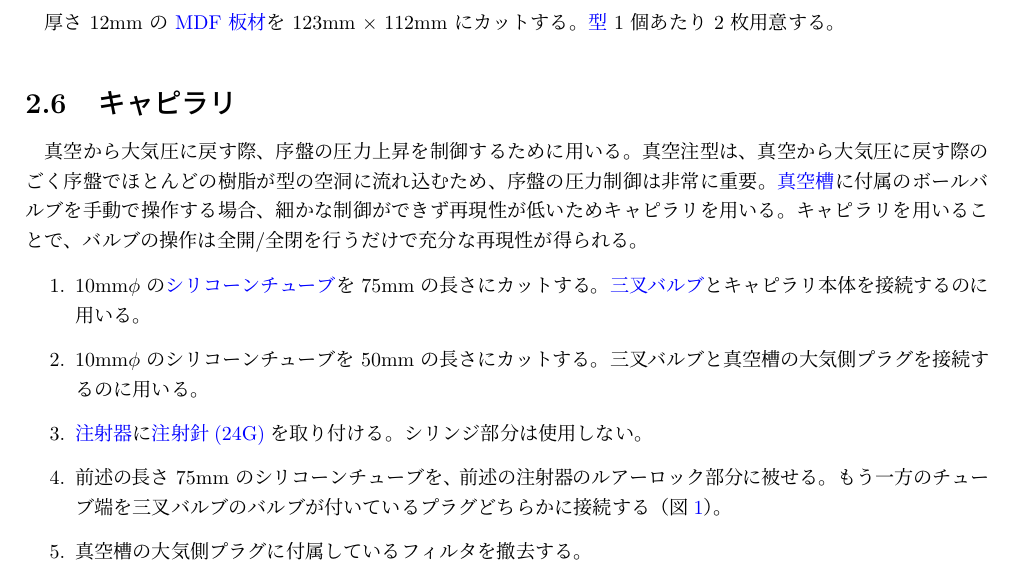
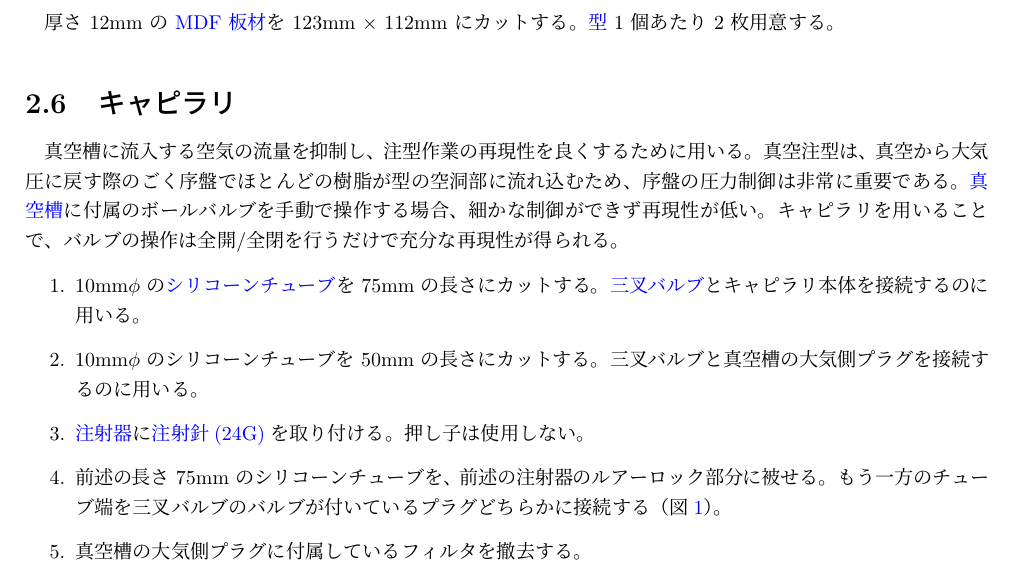
Before and after one commit to kbinani/how-to-make-angel-ring-1, a LaTeX document (main.tex): part of page 6 of 8, cut so that both start at the same text. Compiled offline with upLaTeX and dvipdfmx.

Commit message:
feat: キャピラリを用いる目的の説明を調節

```diff
--- a/main.tex
+++ b/main.tex
@@ -186,15 +186,15 @@
 厚さ 12mm の \chklink{label:mdf}{MDF 板材}を 123mm $ \times $ 112mm にカットする。\chklink{label:mold}{型} 1 個あたり 2 枚用意する。
 
 \section{キャピラリ}\label{label:mold_capillary}
-真空から大気圧に戻す際、序盤の圧力上昇を制御するために用いる。
-真空注型は、真空から大気圧に戻す際のごく序盤でほとんどの樹脂が型の空洞に流れ込むため、序盤の圧力制御は非常に重要。
-\chklink{label:vacuum_chamber}{真空槽}に付属のボールバルブを手動で操作する場合、細かな制御ができず再現性が低いためキャピラリを用いる。
+真空槽に流入する空気の流量を抑制し、注型作業の再現性を良くするために用いる。
+真空注型は、真空から大気圧に戻す際のごく序盤でほとんどの樹脂が型の空洞部に流れ込むため、序盤の圧力制御は非常に重要である。
+\chklink{label:vacuum_chamber}{真空槽}に付属のボールバルブを手動で操作する場合、細かな制御ができず再現性が低い。
 キャピラリを用いることで、バルブの操作は全開/全閉を行うだけで充分な再現性が得られる。
 
 \begin{enumerate}
 	\item 10mm$ \phi $ の\chklink{label:10mmtube}{シリコーンチューブ}を 75mm の長さにカットする。\chklink{label:valve}{三叉バルブ}とキャピラリ本体を接続するのに用いる。
 	\item 10mm$ \phi $ のシリコーンチューブを 50mm の長さにカットする。三叉バルブと真空槽の大気側プラグを接続するのに用いる。
-	\item \chklink{label:syringe}{注射器}に\chklink{label:syringe_needle_red}{注射針(24G)}を取り付ける。シリンジ部分は使用しない。
+	\item \chklink{label:syringe}{注射器}に\chklink{label:syringe_needle_red}{注射針(24G)}を取り付ける。押し子は使用しない。
 	\item 前述の長さ 75mm のシリコーンチューブを、前述の注射器のルアーロック部分に被せる。もう一方のチューブ端を三叉バルブのバルブが付いているプラグどちらかに接続する（図\ref{fig:capillary}）。
 	\item 真空槽の大気側プラグに付属しているフィルタを撤去する。
 	\item \chklink{label:hose_nipple9mm}{ホースニップル(G 1/4)}の雄ねじに\chklink{label:seal_tape}{シールテープ}を巻き、真空槽の大気側雌ねじに装着する。
```
